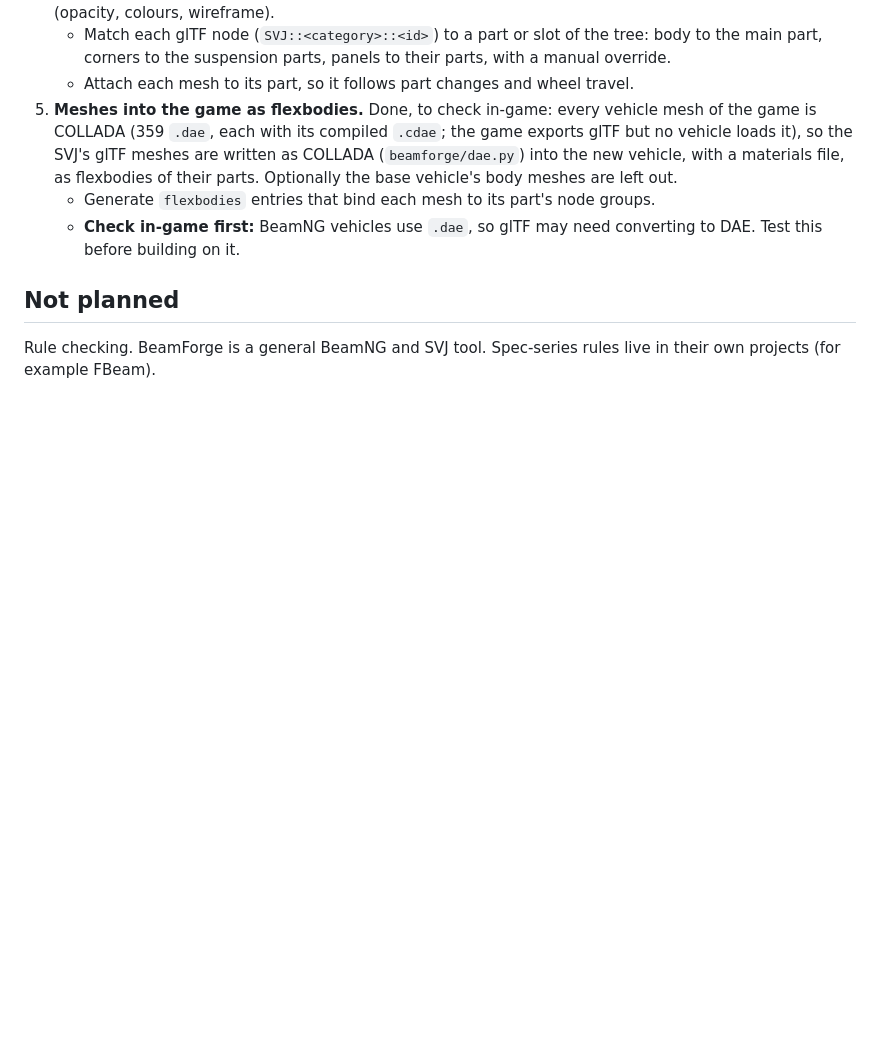
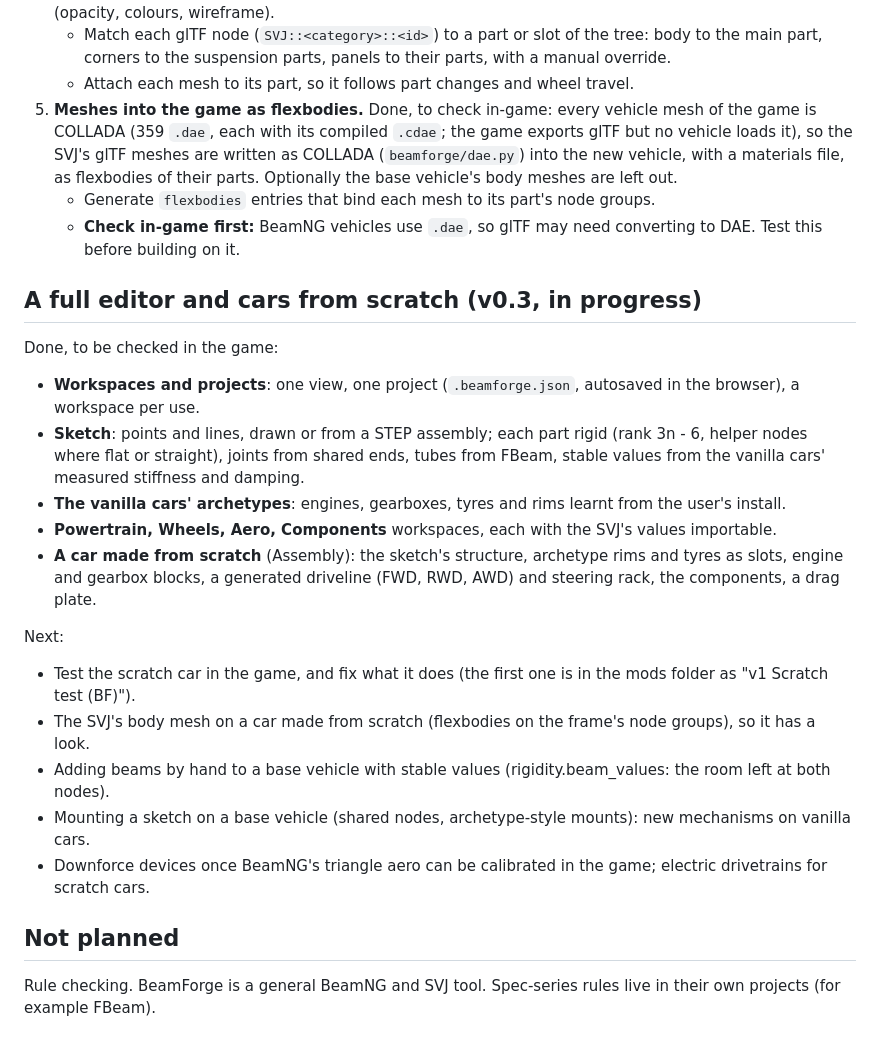
Before and after one commit to RFloEng/BeamForge, a Markdown page: docs/roadmap.md, the part around the change. Rendered like a GitHub page; blank space fills up the shorter version.

```diff
--- a/docs/roadmap.md
+++ b/docs/roadmap.md
@@ -32,6 +32,24 @@ BeamForge starts from **any BeamNG vehicle** (vanilla or mod) and modifies it fr
    - Generate `flexbodies` entries that bind each mesh to its part's node groups.
    - **Check in-game first:** BeamNG vehicles use `.dae`, so glTF may need converting to DAE. Test this before building on it.
 
+## A full editor and cars from scratch (v0.3, in progress)
+
+Done, to be checked in the game:
+- **Workspaces and projects**: one view, one project (`.beamforge.json`, autosaved in the browser), a workspace per use.
+- **Sketch**: points and lines, drawn or from a STEP assembly; each part rigid (rank 3n - 6, helper nodes where flat or
+  straight), joints from shared ends, tubes from FBeam, stable values from the vanilla cars' measured stiffness and damping.
+- **The vanilla cars' archetypes**: engines, gearboxes, tyres and rims learnt from the user's install.
+- **Powertrain, Wheels, Aero, Components** workspaces, each with the SVJ's values importable.
+- **A car made from scratch** (Assembly): the sketch's structure, archetype rims and tyres as slots, engine and gearbox
+  blocks, a generated driveline (FWD, RWD, AWD) and steering rack, the components, a drag plate.
+
+Next:
+- Test the scratch car in the game, and fix what it does (the first one is in the mods folder as "v1 Scratch test (BF)").
+- The SVJ's body mesh on a car made from scratch (flexbodies on the frame's node groups), so it has a look.
+- Adding beams by hand to a base vehicle with stable values (rigidity.beam_values: the room left at both nodes).
+- Mounting a sketch on a base vehicle (shared nodes, archetype-style mounts): new mechanisms on vanilla cars.
+- Downforce devices once BeamNG's triangle aero can be calibrated in the game; electric drivetrains for scratch cars.
+
 ## Not planned
 
 Rule checking. BeamForge is a general BeamNG and SVJ tool. Spec-series rules live in their own projects (for example FBeam).
```
Also changed, not shown: README.md (+30 -1 lines).
